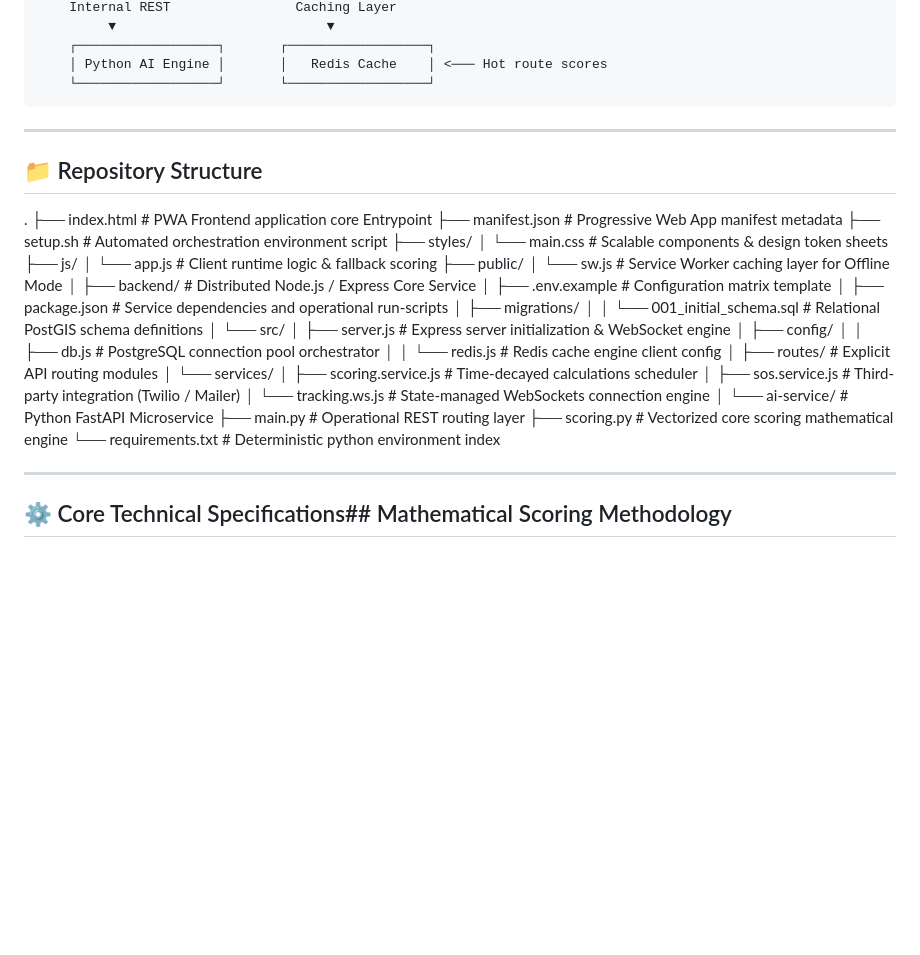
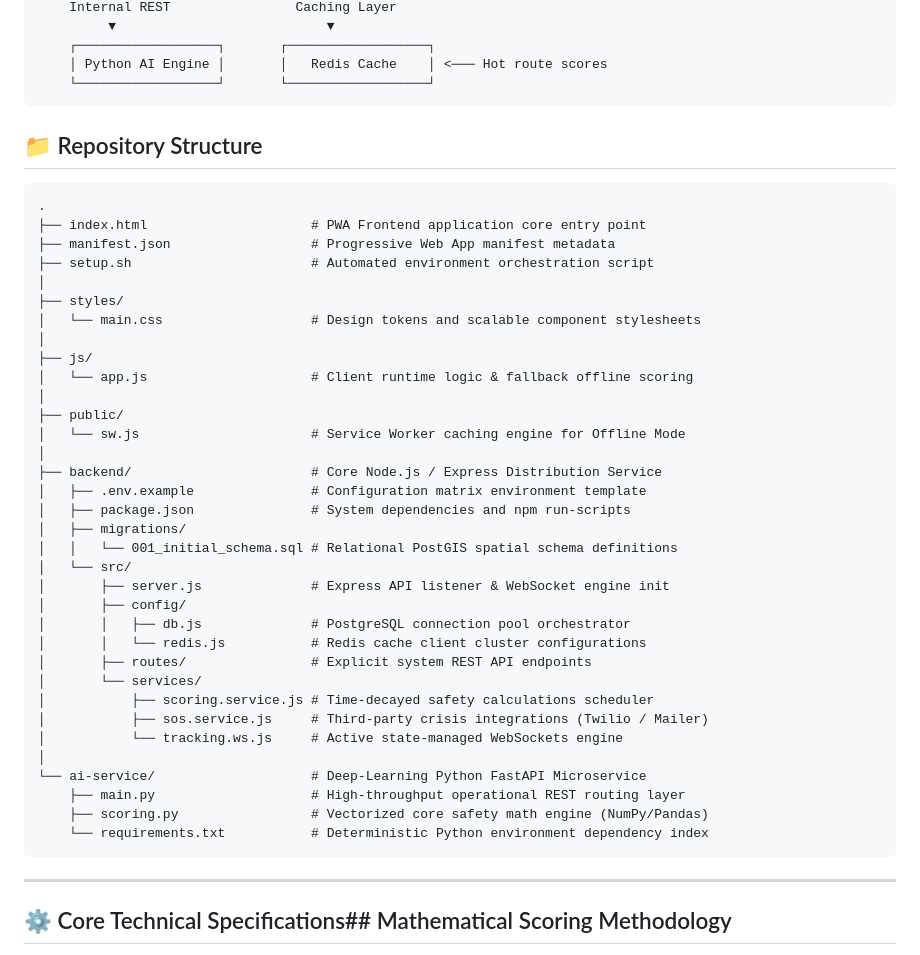
Before and after one commit to adarshaaravvv/Safe-Navigation-system-, a Markdown page: README.md, the part around the change. Rendered like a GitHub page; blank space fills up the shorter version.

Commit message:
Refine README.md repository structure details
Updated repository structure descriptions for clarity and consistency.

````diff
--- a/README.md
+++ b/README.md
@@ -26,41 +26,44 @@ The system is engineered using a decoupled, service-oriented architecture:
         └──────────────────┘       └──────────────────┘
 
 
-
-------------------------------
 ## 📁 Repository Structure
 
+```hl
 .
-├── index.html                   # PWA Frontend application core Entrypoint
-├── manifest.json                # Progressive Web App manifest metadata
-├── setup.sh                     # Automated orchestration environment script
+├── index.html                     # PWA Frontend application core entry point
+├── manifest.json                  # Progressive Web App manifest metadata
+├── setup.sh                       # Automated environment orchestration script
+│
 ├── styles/
-│   └── main.css                 # Scalable components & design token sheets
+│   └── main.css                   # Design tokens and scalable component stylesheets
+│
 ├── js/
-│   └── app.js                   # Client runtime logic & fallback scoring
+│   └── app.js                     # Client runtime logic & fallback offline scoring
+│
 ├── public/
-│   └── sw.js                    # Service Worker caching layer for Offline Mode
+│   └── sw.js                      # Service Worker caching engine for Offline Mode
 │
-├── backend/                     # Distributed Node.js / Express Core Service
-│   ├── .env.example             # Configuration matrix template
-│   ├── package.json             # Service dependencies and operational run-scripts
+├── backend/                       # Core Node.js / Express Distribution Service
+│   ├── .env.example               # Configuration matrix environment template
+│   ├── package.json               # System dependencies and npm run-scripts
 │   ├── migrations/
-│   │   └── 001_initial_schema.sql # Relational PostGIS schema definitions
+│   │   └── 001_initial_schema.sql # Relational PostGIS spatial schema definitions
 │   └── src/
-│       ├── server.js            # Express server initialization & WebSocket engine
+│       ├── server.js              # Express API listener & WebSocket engine init
 │       ├── config/
-│       │   ├── db.js            # PostgreSQL connection pool orchestrator
-│       │   └── redis.js         # Redis cache engine client config
-│       ├── routes/              # Explicit API routing modules
+│       │   ├── db.js              # PostgreSQL connection pool orchestrator
+│       │   └── redis.js           # Redis cache client cluster configurations
+│       ├── routes/                # Explicit system REST API endpoints
 │       └── services/
-│           ├── scoring.service.js # Time-decayed calculations scheduler
-│           ├── sos.service.js     # Third-party integration (Twilio / Mailer)
-│           └── tracking.ws.js     # State-managed WebSockets connection engine
+│           ├── scoring.service.js # Time-decayed safety calculations scheduler
+│           ├── sos.service.js     # Third-party crisis integrations (Twilio / Mailer)
+│           └── tracking.ws.js     # Active state-managed WebSockets engine
 │
-└── ai-service/                  # Python FastAPI Microservice
-    ├── main.py                  # Operational REST routing layer
-    ├── scoring.py               # Vectorized core scoring mathematical engine
-    └── requirements.txt         # Deterministic python environment index
+└── ai-service/                    # Deep-Learning Python FastAPI Microservice
+    ├── main.py                    # High-throughput operational REST routing layer
+    ├── scoring.py                 # Vectorized core safety math engine (NumPy/Pandas)
+    └── requirements.txt           # Deterministic Python environment dependency index
+```
 
 ------------------------------
 ## ⚙️ Core Technical Specifications## Mathematical Scoring Methodology
````
